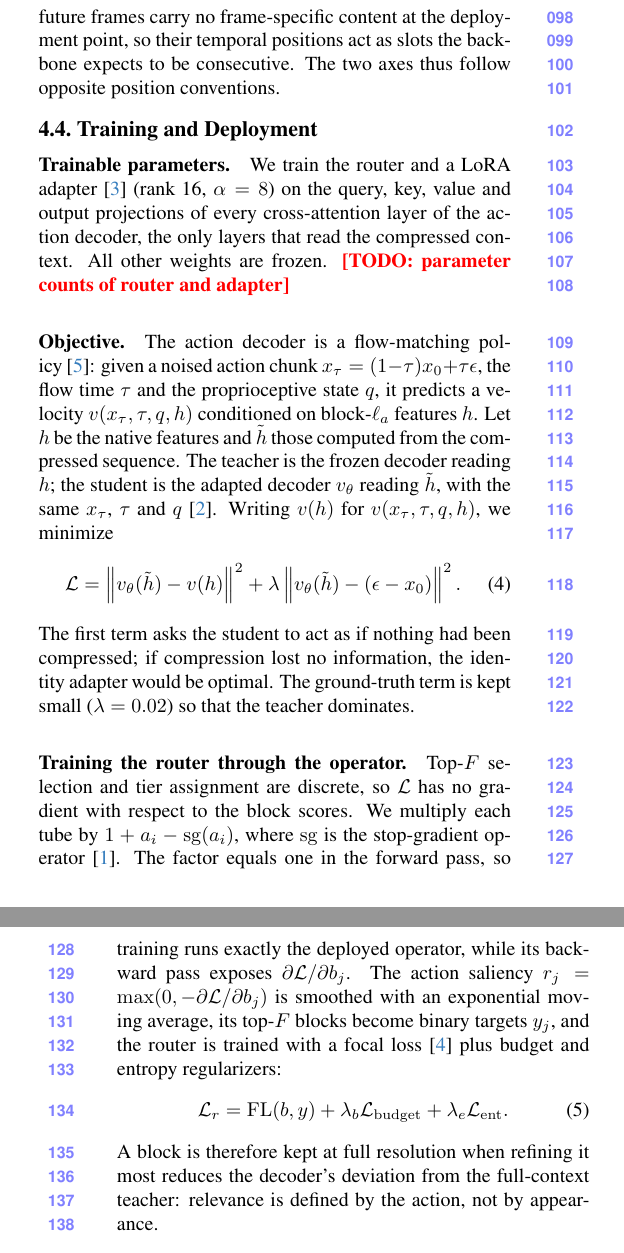
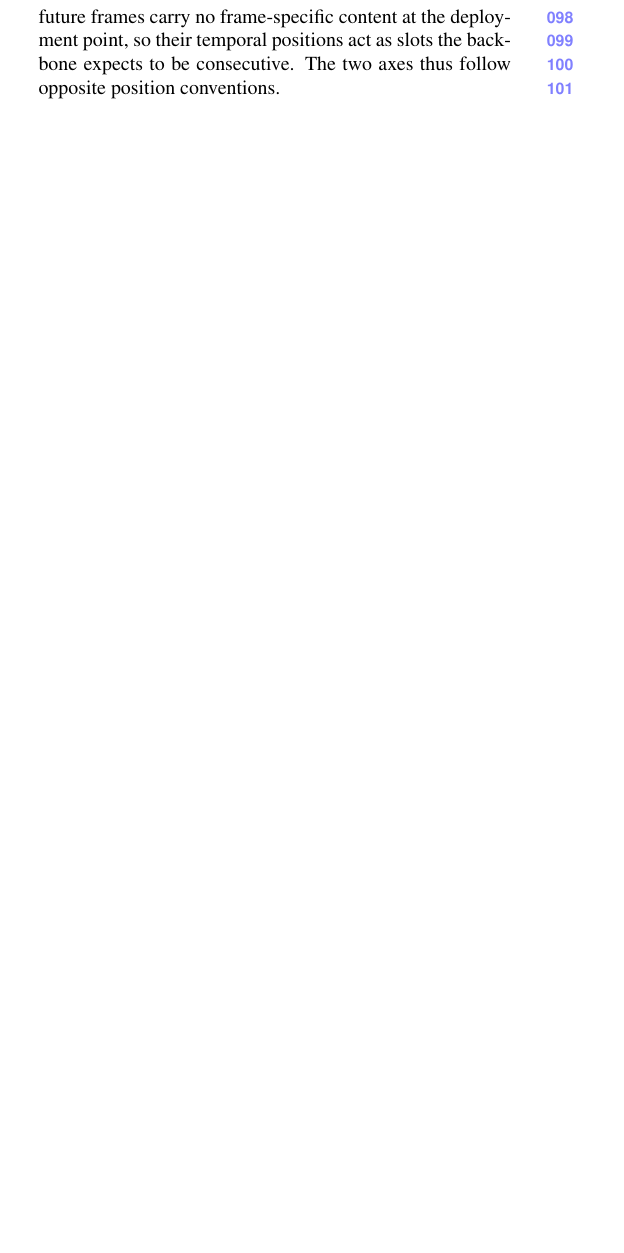
Before and after one commit to lllaaacsh/CVPR-2027, a LaTeX paper (main.tex, which reads sec/4_method.tex): two parts of the columns of pages 2 and 3 of 3 before the commit and part of one column of page 2 of 2 after it, the two joined at a grey line, cut so that both start at the same text, the shorter picture padded with empty space. Compiled offline with pdfLaTeX.

Commit message:
Method: keep only Sec. 4.1-4.3
Drop the Training and Deployment subsection and its cross-references; the
removed text remains in 9935f2e.

Co-Authored-By: Claude Opus 5.5 <noreply@anthropic.com>

```diff
--- a/sec/4_method.tex
+++ b/sec/4_method.tex
@@ -106,44 +103,3 @@ the $k$-th segment of every tube receives temporal index $T_o + k - 1$, whicheve
 Keeping source-frame indices instead leaves gaps in the temporal positions and performs markedly worse (\cref{sec:exp}).
 This is consistent with \cref{sec:analysis}: future frames carry no frame-specific content at the deployment point, so their temporal positions act as slots the backbone expects to be consecutive.
 The two axes thus follow opposite position conventions.
-
-% ---------------------------------------------------------------------------
-\subsection{Training and Deployment}
-\label{sec:training}
-
-\paragraph{Trainable parameters.}
-We train the router and a LoRA adapter~\cite{hu2022lora} (rank 16, $\alpha = 8$) on the query, key, value and output projections of every cross-attention layer of the action decoder, the only layers that read the compressed context.
-All other weights are frozen.
-\TODO{parameter counts of router and adapter}
-
-\paragraph{Objective.}
-The action decoder is a flow-matching policy~\cite{lipman2023flow}:
-given a noised action chunk $x_\tau = (1 - \tau) x_0 + \tau \epsilon$, the flow time $\tau$ and the proprioceptive state $q$, it predicts a velocity $v(x_\tau, \tau, q, h)$ conditioned on block-$\ell_a$ features $h$.
-Let $h$ be the native features and $\tilde h$ those computed from the compressed sequence.
-The teacher is the frozen decoder reading $h$; the student is the adapted decoder $v_\theta$ reading $\tilde h$, with the same $x_\tau$, $\tau$ and $q$~\cite{hinton2015distilling}.
-Writing $v(h)$ for $v(x_\tau, \tau, q, h)$, we minimize
-\begin{equation}
-  \mathcal{L} = \norm{v_\theta(\tilde h) - v(h)}^2 + \lambda \norm{v_\theta(\tilde h) - (\epsilon - x_0)}^2 .
-  \label{eq:loss}
-\end{equation}
-The first term asks the student to act as if nothing had been compressed;
-if compression lost no information, the identity adapter would be optimal.
-The ground-truth term is kept small ($\lambda = 0.02$) so that the teacher dominates.
-% 早期观察：纯 GT 回归离线误差更低、闭环却崩溃（n=10/100 级别）。若想在正文提，需在 Sec. 5 给出对应消融。
-
-\paragraph{Training the router through the operator.}
-Top-$F$ selection and tier assignment are discrete, so $\mathcal{L}$ has no gradient with respect to the block scores.
-We multiply each tube by $1 + a_i - \mathrm{sg}(a_i)$, where $\mathrm{sg}$ is the stop-gradient operator~\cite{bengio2013estimating}.
-The factor equals one in the forward pass, so training runs exactly the deployed operator,
-while its backward pass exposes $\partial \mathcal{L} / \partial b_j$.
-The action saliency $r_j = \max(0, -\partial \mathcal{L} / \partial b_j)$ is smoothed with an exponential moving average, its top-$F$ blocks become binary targets $y_j$,
-and the router is trained with a focal loss~\cite{lin2017focal} plus budget and entropy regularizers:
-\begin{equation}
-  \mathcal{L}_r = \mathrm{FL}(b, y) + \lambda_b \mathcal{L}_{\mathrm{budget}} + \lambda_e \mathcal{L}_{\mathrm{ent}} .
-  \label{eq:router_loss}
-\end{equation}
-A block is therefore kept at full resolution when refining it most reduces the decoder's deviation from the full-context teacher:
-relevance is defined by the action, not by appearance.
-
-\paragraph{Schedule.}
-Training has two stages.
```
Also changed, not shown: sec/5_experiments.tex (+1 -1 lines), sec/4_method.tex (37 more changed lines).
